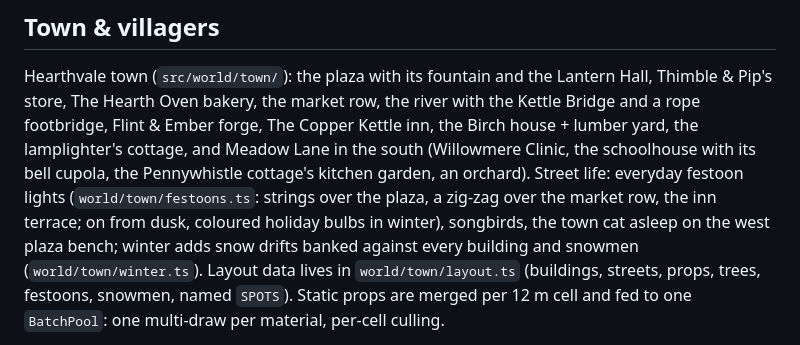
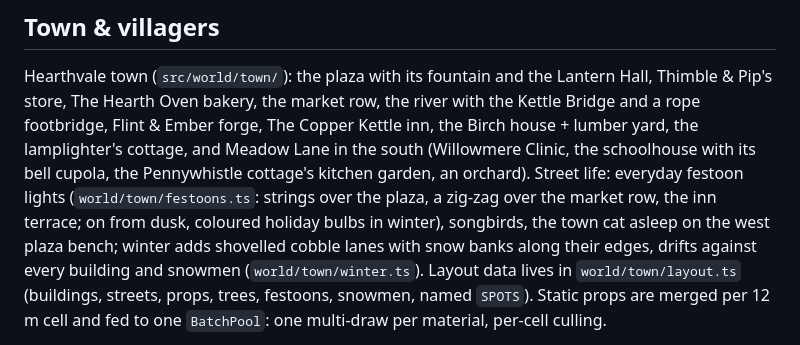
Before and after one commit to duolahypercho/hearthvale, a Markdown page: README.md, the part around the change. Drawn GitHub-style.

Commit message:
README: town winter dressing
Co-Authored-By: Claude Opus 5.5 <noreply@anthropic.com>

```diff
--- a/README.md
+++ b/README.md
@@ -193,7 +193,8 @@ forge, The Copper Kettle inn, the Birch house + lumber yard, the lamplighter's c
 south (Willowmere Clinic, the schoolhouse with its bell cupola, the Pennywhistle cottage's kitchen garden, an
 orchard). Street life: everyday festoon lights (`world/town/festoons.ts`: strings over the plaza, a zig-zag over the
 market row, the inn terrace; on from dusk, coloured holiday bulbs in winter), songbirds, the town cat asleep on the
-west plaza bench; winter adds snow drifts banked against every building and snowmen (`world/town/winter.ts`).
+west plaza bench; winter adds shovelled cobble lanes with snow banks along their edges, drifts against every building
+and snowmen (`world/town/winter.ts`).
 Layout data lives in `world/town/layout.ts` (buildings, streets, props, trees, festoons, snowmen, named `SPOTS`).
 Static props are merged per 12 m cell and fed to one `BatchPool`: one multi-draw per material, per-cell culling.
 
```
